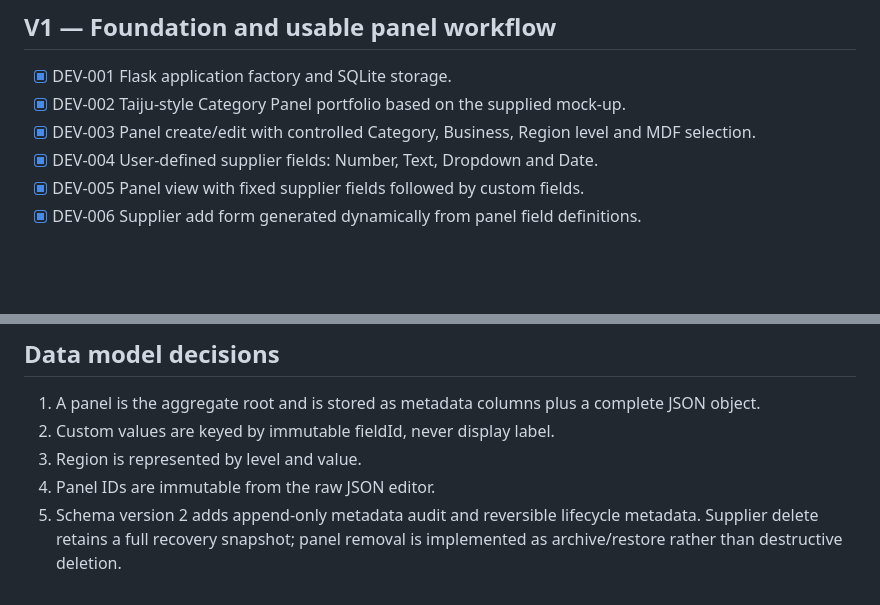
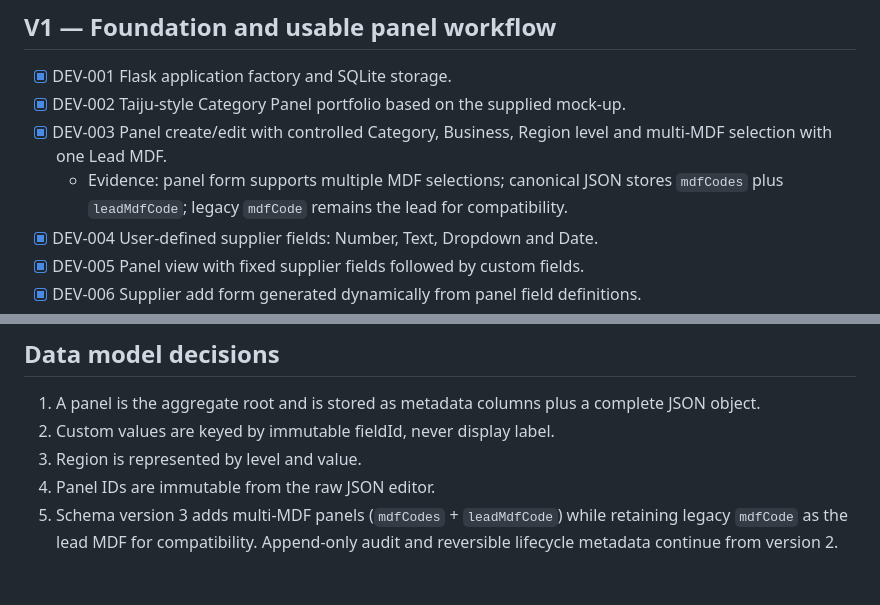
Before and after one commit to zageabb/CatManager, a Markdown page: DEVELOPMENT.md, 2 parts joined by grey strips. Rendered like a GitHub page; blank space fills up the shorter version.

Commit message:
Document multi-MDF panel model

```diff
--- a/DEVELOPMENT.md
+++ b/DEVELOPMENT.md
@@ -9,7 +9,8 @@ An item is complete only when the source is present, relevant tests pass, and CI
 ## V1 — Foundation and usable panel workflow
 - [x] DEV-001 Flask application factory and SQLite storage.
 - [x] DEV-002 Taiju-style Category Panel portfolio based on the supplied mock-up.
-- [x] DEV-003 Panel create/edit with controlled Category, Business, Region level and MDF selection.
+- [x] DEV-003 Panel create/edit with controlled Category, Business, Region level and multi-MDF selection with one Lead MDF.
+  - Evidence: panel form supports multiple MDF selections; canonical JSON stores `mdfCodes` plus `leadMdfCode`; legacy `mdfCode` remains the lead for compatibility.
 - [x] DEV-004 User-defined supplier fields: Number, Text, Dropdown and Date.
 - [x] DEV-005 Panel view with fixed supplier fields followed by custom fields.
 - [x] DEV-006 Supplier add form generated dynamically from panel field definitions.
@@ -38,4 +39,4 @@ An item is complete only when the source is present, relevant tests pass, and CI
 2. Custom values are keyed by immutable fieldId, never display label.
 3. Region is represented by level and value.
 4. Panel IDs are immutable from the raw JSON editor.
-5. Schema version 2 adds append-only metadata audit and reversible lifecycle metadata. Supplier delete retains a full recovery snapshot; panel removal is implemented as archive/restore rather than destructive deletion.
+5. Schema version 3 adds multi-MDF panels (`mdfCodes` + `leadMdfCode`) while retaining legacy `mdfCode` as the lead MDF for compatibility. Append-only audit and reversible lifecycle metadata continue from version 2.
```
